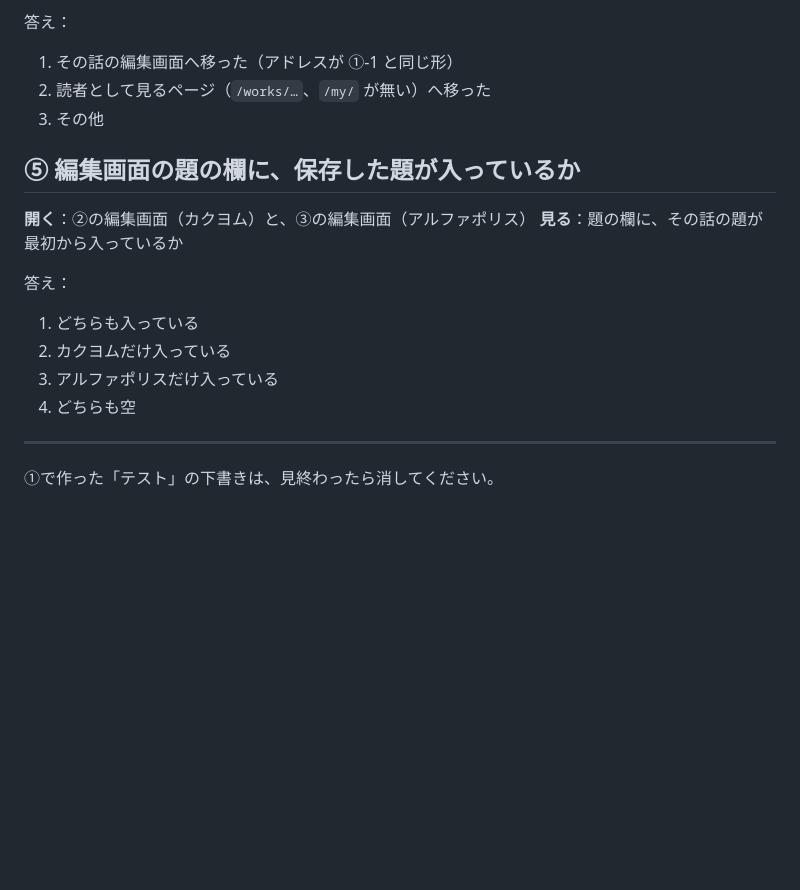
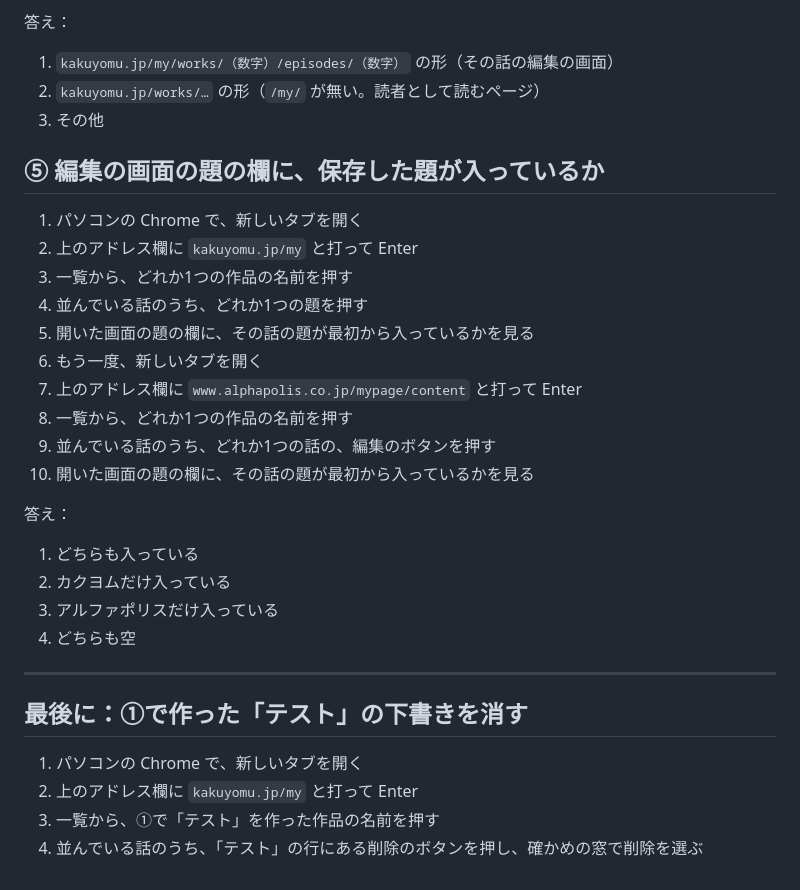
Before and after one commit to nonahisa/novel-ai-helper, a Markdown page: docs/実機確認_0.20.0.md, the part around one of its changes. Drawn GitHub-style; blank space fills up the shorter version.

```diff
--- a/docs/実機確認_0.20.0.md
+++ b/docs/実機確認_0.20.0.md
@@ -48,13 +65,21 @@
 
 答え：
-1. その話の編集画面へ移った（アドレスが ①-1 と同じ形）
-2. 読者として見るページ（`/works/…`、`/my/` が無い）へ移った
+1. `kakuyomu.jp/my/works/（数字）/episodes/（数字）` の形（その話の編集の画面）
+2. `kakuyomu.jp/works/…` の形（`/my/` が無い。読者として読むページ）
 3. その他
 
-## ⑤ 編集画面の題の欄に、保存した題が入っているか
+## ⑤ 編集の画面の題の欄に、保存した題が入っているか
 
-**開く**：②の編集画面（カクヨム）と、③の編集画面（アルファポリス）
-**見る**：題の欄に、その話の題が最初から入っているか
+1. パソコンの Chrome で、新しいタブを開く
+2. 上のアドレス欄に `kakuyomu.jp/my` と打って Enter
+3. 一覧から、どれか1つの作品の名前を押す
+4. 並んでいる話のうち、どれか1つの題を押す
+5. 開いた画面の題の欄に、その話の題が最初から入っているかを見る
+6. もう一度、新しいタブを開く
+7. 上のアドレス欄に `www.alphapolis.co.jp/mypage/content` と打って Enter
+8. 一覧から、どれか1つの作品の名前を押す
+9. 並んでいる話のうち、どれか1つの話の、編集のボタンを押す
+10. 開いた画面の題の欄に、その話の題が最初から入っているかを見る
 
 答え：
 1. どちらも入っている
@@ -64,4 +89,9 @@
 
 ---
 
-①で作った「テスト」の下書きは、見終わったら消してください。
+## 最後に：①で作った「テスト」の下書きを消す
+
+1. パソコンの Chrome で、新しいタブを開く
+2. 上のアドレス欄に `kakuyomu.jp/my` と打って Enter
+3. 一覧から、①で「テスト」を作った作品の名前を押す
+4. 並んでいる話のうち、「テスト」の行にある削除のボタンを押し、確かめの窓で削除を選ぶ
```
Also changed, not shown: other parts of docs/実機確認_0.20.0.md (+38 -21 lines).
